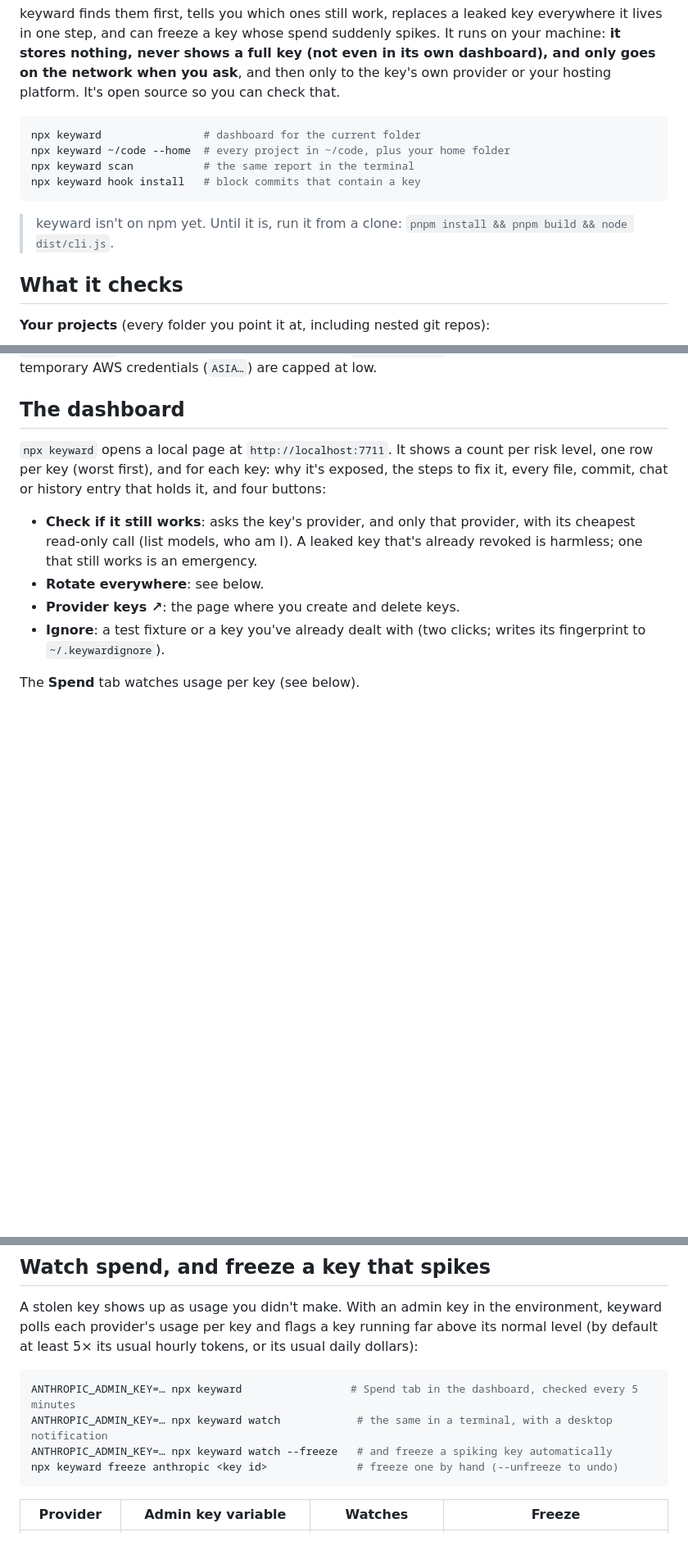
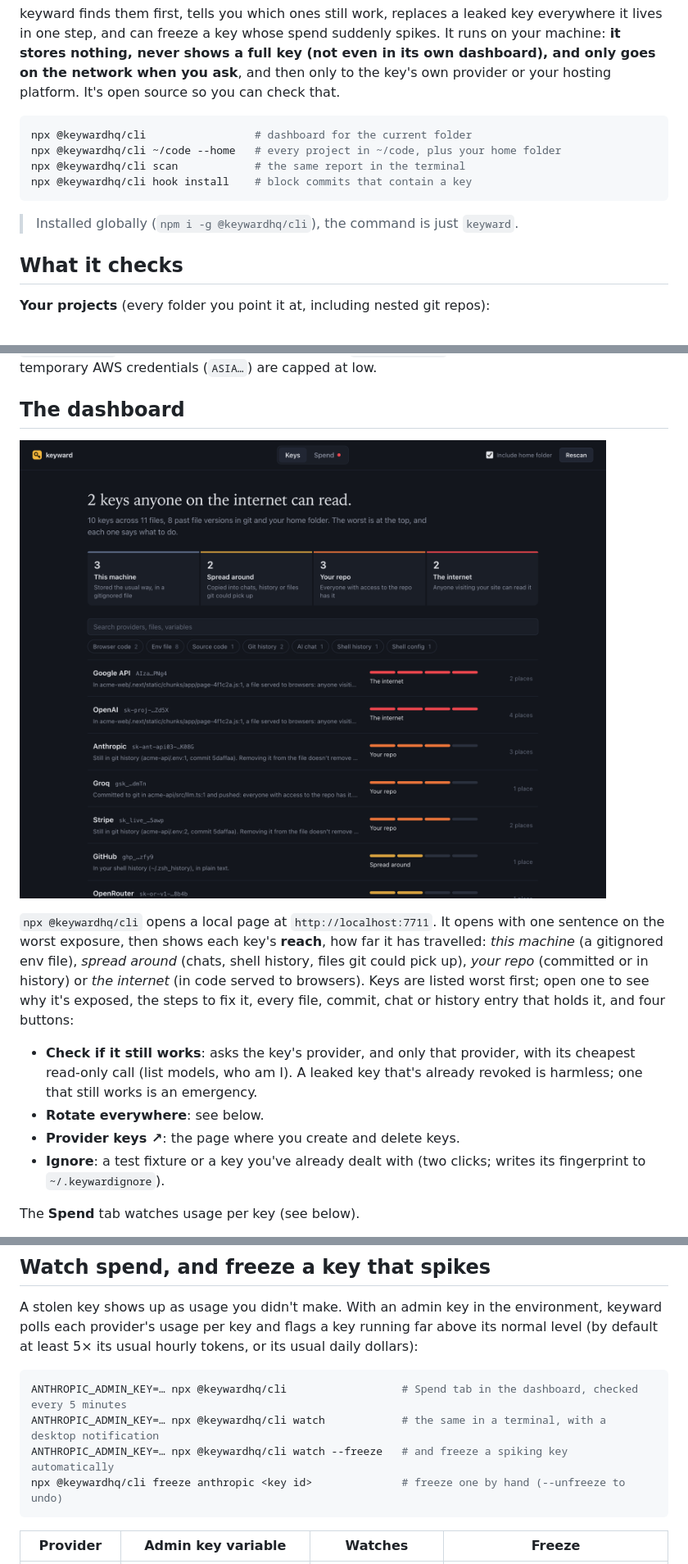
Before and after one commit to bottercode/keyward, a Markdown page: README.md, 3 parts joined by grey strips. Shown at 82% size. Rendered like a GitHub page; pictures changed too: docs/dashboard.png (added); blank space fills up the shorter version.

````diff
--- a/README.md
+++ b/README.md
@@ -9,13 +9,13 @@ An API key is a credit card for compute. They leak every day: pushed to git, bun
 keyward finds them first, tells you which ones still work, replaces a leaked key everywhere it lives in one step, and can freeze a key whose spend suddenly spikes. It runs on your machine: **it stores nothing, never shows a full key (not even in its own dashboard), and only goes on the network when you ask**, and then only to the key's own provider or your hosting platform. It's open source so you can check that.
 
 ```bash
-npx keyward                # dashboard for the current folder
-npx keyward ~/code --home  # every project in ~/code, plus your home folder
-npx keyward scan           # the same report in the terminal
-npx keyward hook install   # block commits that contain a key
+npx @keywardhq/cli                 # dashboard for the current folder
+npx @keywardhq/cli ~/code --home   # every project in ~/code, plus your home folder
+npx @keywardhq/cli scan            # the same report in the terminal
+npx @keywardhq/cli hook install    # block commits that contain a key
 ```
 
-> keyward isn't on npm yet. Until it is, run it from a clone: `pnpm install && pnpm build && node dist/cli.js`.
+> Installed globally (`npm i -g @keywardhq/cli`), the command is just `keyward`.
 
 ## What it checks
 
@@ -42,7 +42,9 @@ The same key found in several places is shown once, with every place it lives an
 
 ## The dashboard
 
-`npx keyward` opens a local page at `http://localhost:7711`. It shows a count per risk level, one row per key (worst first), and for each key: why it's exposed, the steps to fix it, every file, commit, chat or history entry that holds it, and four buttons:
+![The keyward dashboard: two keys anyone on the internet can read, each key with a reach meter from "This machine" to "The internet"](docs/dashboard.png)
+
+`npx @keywardhq/cli` opens a local page at `http://localhost:7711`. It opens with one sentence on the worst exposure, then shows each key's **reach**, how far it has travelled: *this machine* (a gitignored env file), *spread around* (chats, shell history, files git could pick up), *your repo* (committed or in history) or *the internet* (in code served to browsers). Keys are listed worst first; open one to see why it's exposed, the steps to fix it, every file, commit, chat or history entry that holds it, and four buttons:
 
 - **Check if it still works**: asks the key's provider, and only that provider, with its cheapest read-only call (list models, who am I). A leaked key that's already revoked is harmless; one that still works is an emergency.
 - **Rotate everywhere**: see below.
@@ -87,10 +89,10 @@ or click **Rotate everywhere** in the dashboard. keyward:
 A stolen key shows up as usage you didn't make. With an admin key in the environment, keyward polls each provider's usage per key and flags a key running far above its normal level (by default at least 5× its usual hourly tokens, or its usual daily dollars):
 
 ```bash
-ANTHROPIC_ADMIN_KEY=… npx keyward                 # Spend tab in the dashboard, checked every 5 minutes
-ANTHROPIC_ADMIN_KEY=… npx keyward watch            # the same in a terminal, with a desktop notification
-ANTHROPIC_ADMIN_KEY=… npx keyward watch --freeze   # and freeze a spiking key automatically
-npx keyward freeze anthropic <key id>              # freeze one by hand (--unfreeze to undo)
+ANTHROPIC_ADMIN_KEY=… npx @keywardhq/cli                  # Spend tab in the dashboard, checked every 5 minutes
+ANTHROPIC_ADMIN_KEY=… npx @keywardhq/cli watch            # the same in a terminal, with a desktop notification
+ANTHROPIC_ADMIN_KEY=… npx @keywardhq/cli watch --freeze   # and freeze a spiking key automatically
+npx @keywardhq/cli freeze anthropic <key id>              # freeze one by hand (--unfreeze to undo)
 ```
 
 | Provider | Admin key variable | Watches | Freeze |
````
Also changed, not shown: other parts of README.md (+8 -8 lines), docs/launch-post.md (+3 -3 lines), docs/launch/README.md (+1 -1 lines), docs/launch/keyward-launch.gif, 7 other files.
